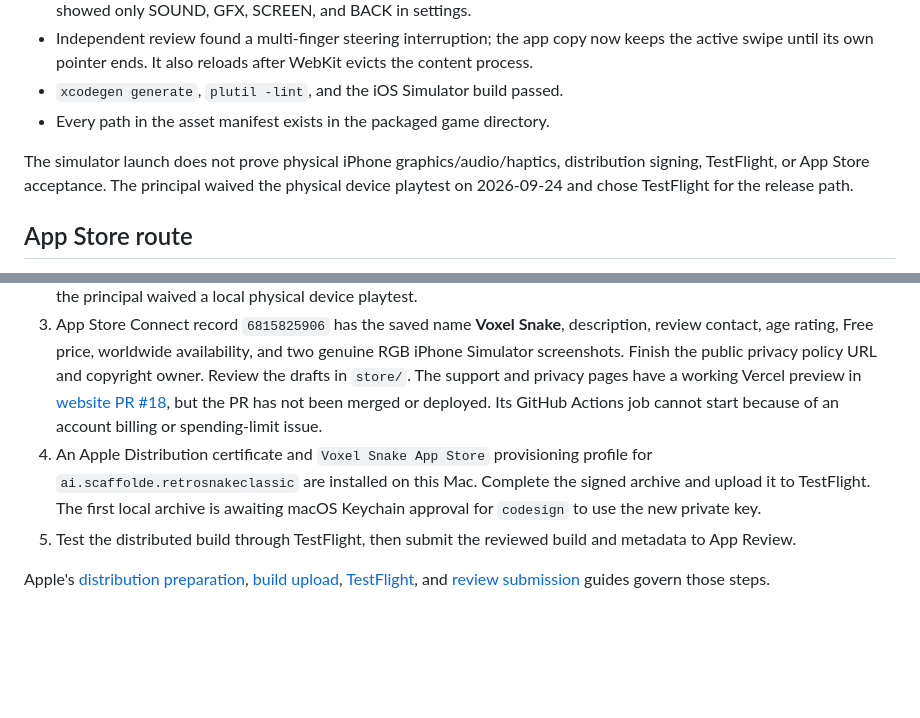
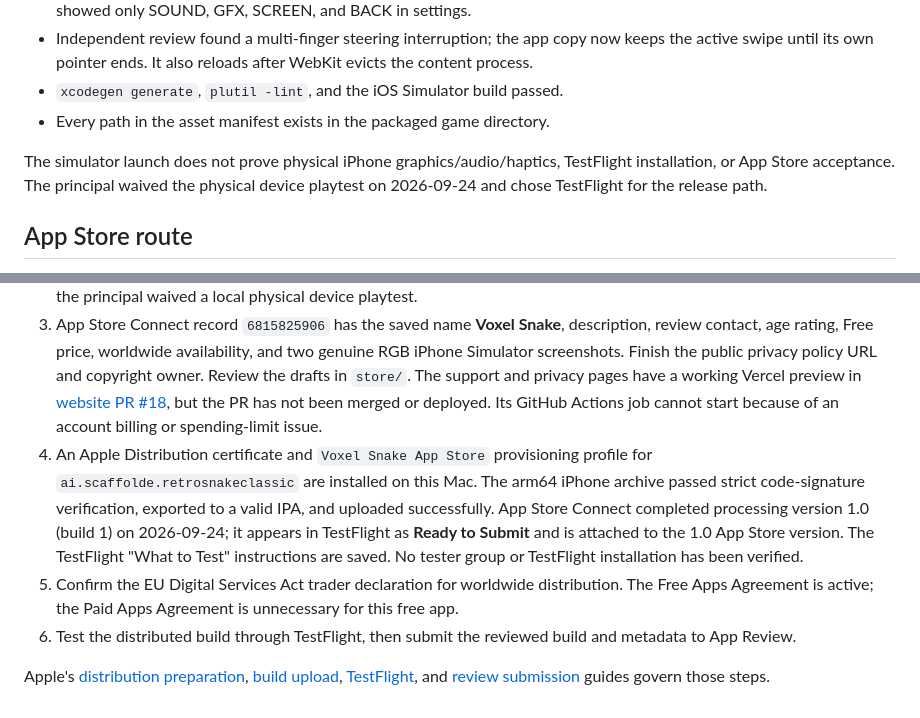
Before and after one commit to pai-scaffolde/RetroSnake-Classic-iOS, a Markdown page: README.md, 2 parts joined by grey strips. GitHub-like rendering; blank space fills up the shorter version.

Commit message:
Record processed App Store build

```diff
--- a/README.md
+++ b/README.md
@@ -39,14 +39,15 @@ The app target supports iPhone portrait on iOS 17 or later. Its custom `retrosna
 - `xcodegen generate`, `plutil -lint`, and the iOS Simulator build passed.
 - Every path in the asset manifest exists in the packaged game directory.
 
-The simulator launch does not prove physical iPhone graphics/audio/haptics, distribution signing, TestFlight, or App Store acceptance. The principal waived the physical device playtest on 2026-09-24 and chose TestFlight for the release path.
+The simulator launch does not prove physical iPhone graphics/audio/haptics, TestFlight installation, or App Store acceptance. The principal waived the physical device playtest on 2026-09-24 and chose TestFlight for the release path.
 
 ## App Store route
 
 1. Build from the committed Xcode project. Xcode Cloud's pre-build script installs locked Bun dependencies and packages the offline game assets before Xcode copies resources. The Xcode Cloud workflow remains uncreated because Apple rejects the linked repository account's Admin permission despite the GitHub app being installed for this repository only. Local Apple Distribution signing is the fallback.
 2. Run the app in Simulator and TestFlight. Check launch, LCD rendering and phone appearance, swipes, menu, Game Over, retry, audio, airplane mode, and returning from the background. Haptics need a device-based TestFlight report; the principal waived a local physical device playtest.
 3. App Store Connect record `6815825906` has the saved name **Voxel Snake**, description, review contact, age rating, Free price, worldwide availability, and two genuine RGB iPhone Simulator screenshots. Finish the public privacy policy URL and copyright owner. Review the drafts in `store/`. The support and privacy pages have a working Vercel preview in [website PR #18](https://github.com/Scaffolde/scaffolde-website/pull/18), but the PR has not been merged or deployed. Its GitHub Actions job cannot start because of an account billing or spending-limit issue.
-4. An Apple Distribution certificate and `Voxel Snake App Store` provisioning profile for `ai.scaffolde.retrosnakeclassic` are installed on this Mac. Complete the signed archive and upload it to TestFlight. The first local archive is awaiting macOS Keychain approval for `codesign` to use the new private key.
-5. Test the distributed build through TestFlight, then submit the reviewed build and metadata to App Review.
+4. An Apple Distribution certificate and `Voxel Snake App Store` provisioning profile for `ai.scaffolde.retrosnakeclassic` are installed on this Mac. The arm64 iPhone archive passed strict code-signature verification, exported to a valid IPA, and uploaded successfully. App Store Connect completed processing version 1.0 (build 1) on 2026-09-24; it appears in TestFlight as **Ready to Submit** and is attached to the 1.0 App Store version. The TestFlight "What to Test" instructions are saved. No tester group or TestFlight installation has been verified.
+5. Confirm the EU Digital Services Act trader declaration for worldwide distribution. The Free Apps Agreement is active; the Paid Apps Agreement is unnecessary for this free app.
+6. Test the distributed build through TestFlight, then submit the reviewed build and metadata to App Review.
 
 Apple's [distribution preparation](https://developer.apple.com/documentation/Xcode/preparing-your-app-for-distribution), [build upload](https://developer.apple.com/help/app-store-connect/manage-builds/upload-builds), [TestFlight](https://developer.apple.com/help/app-store-connect/test-a-beta-version/testflight-overview/), and [review submission](https://developer.apple.com/help/app-store-connect/manage-submissions-to-app-review/submit-an-app) guides govern those steps.
```
Also changed, not shown: store/APP_STORE_DRAFT.md (+1 -1 lines).
